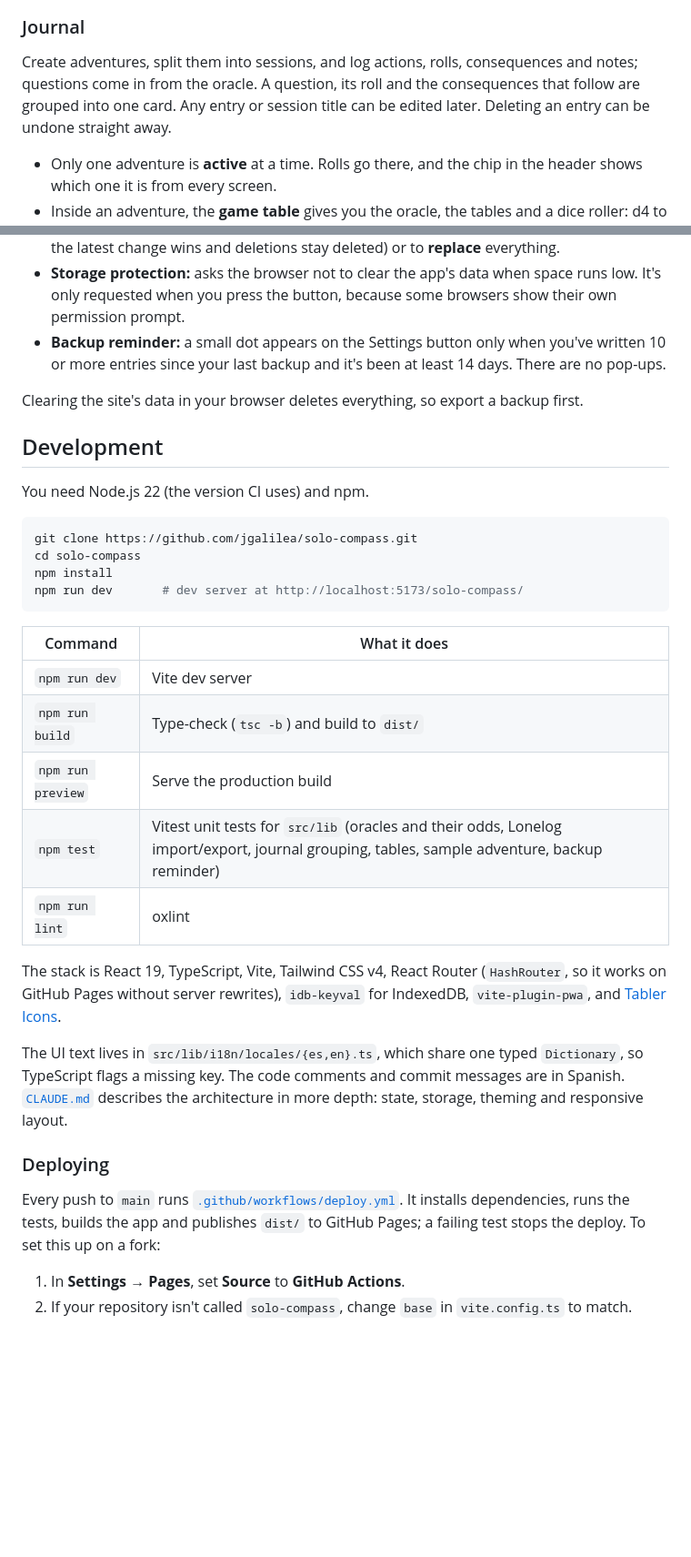
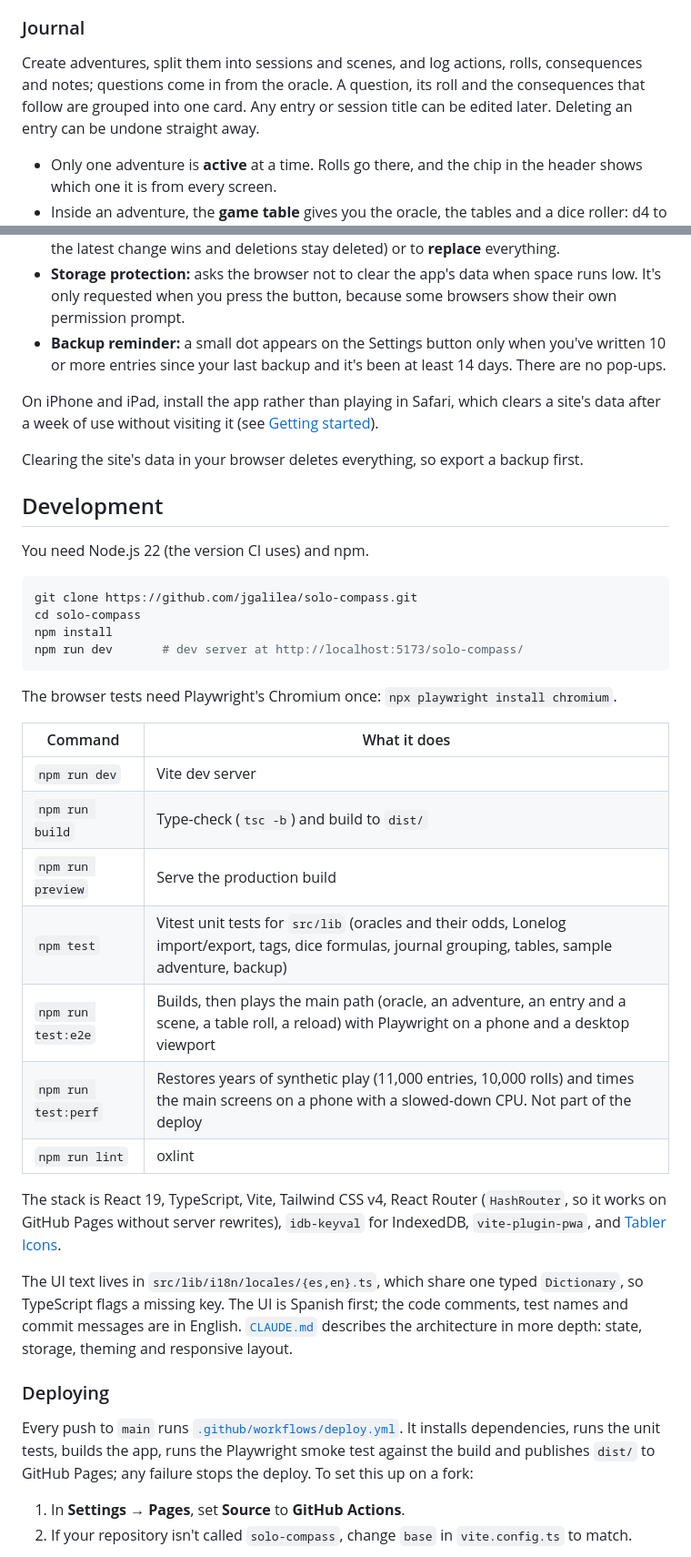
Before and after one commit to jgalilea/solo-compass, a Markdown page: README.md, 2 parts joined by grey strips. Shown at 91% size. Rendered like a GitHub page; blank space fills up the shorter version.

````diff
--- a/README.md
+++ b/README.md
@@ -79,7 +81,7 @@ Roll for inspiration when a yes or no isn't enough. Besides its own generic tabl
 
 ### Journal
 
-Create adventures, split them into sessions, and log actions, rolls, consequences and notes; questions come in from the oracle. A question, its roll and the consequences that follow are grouped into one card. Any entry or session title can be edited later. Deleting an entry can be undone straight away.
+Create adventures, split them into sessions and scenes, and log actions, rolls, consequences and notes; questions come in from the oracle. A question, its roll and the consequences that follow are grouped into one card. Any entry or session title can be edited later. Deleting an entry can be undone straight away.
 
 - Only one adventure is **active** at a time. Rolls go there, and the chip in the header shows which one it is from every screen.
 - Inside an adventure, the **game table** gives you the oracle, the tables and a dice roller: d4 to d20, d%, 4dF for Fate/Fudge, advantage and disadvantage, and typed formulas such as `2d6+3`, `4d6kh3` or `4d6dl1` (keep the highest three), `5d6>=5` (count successes, `f<3` to subtract failures), `3d6!` and `d6!!` (exploding and compounding) or `4d6dl1 // Strength` (with a description). This lets you log rolls from your own system without leaving the app.
@@ -128,6 +130,8 @@ There are three ways to keep your data safe, all in **Settings**:
 - **Storage protection:** asks the browser not to clear the app's data when space runs low. It's only requested when you press the button, because some browsers show their own permission prompt.
 - **Backup reminder:** a small dot appears on the Settings button only when you've written 10 or more entries since your last backup and it's been at least 14 days. There are no pop-ups.
 
+On iPhone and iPad, install the app rather than playing in Safari, which clears a site's data after a week of use without visiting it (see [Getting started](#getting-started)).
+
 Clearing the site's data in your browser deletes everything, so export a backup first.
 
 ## Development
@@ -141,21 +145,25 @@ npm install
 npm run dev       # dev server at http://localhost:5173/solo-compass/
 ```
 
+The browser tests need Playwright's Chromium once: `npx playwright install chromium`.
+
 | Command | What it does |
 |---|---|
 | `npm run dev` | Vite dev server |
 | `npm run build` | Type-check (`tsc -b`) and build to `dist/` |
 | `npm run preview` | Serve the production build |
-| `npm test` | Vitest unit tests for `src/lib` (oracles and their odds, Lonelog import/export, journal grouping, tables, sample adventure, backup reminder) |
+| `npm test` | Vitest unit tests for `src/lib` (oracles and their odds, Lonelog import/export, tags, dice formulas, journal grouping, tables, sample adventure, backup) |
+| `npm run test:e2e` | Builds, then plays the main path (oracle, an adventure, an entry and a scene, a table roll, a reload) with Playwright on a phone and a desktop viewport |
+| `npm run test:perf` | Restores years of synthetic play (11,000 entries, 10,000 rolls) and times the main screens on a phone with a slowed-down CPU. Not part of the deploy |
 | `npm run lint` | oxlint |
 
 The stack is React 19, TypeScript, Vite, Tailwind CSS v4, React Router (`HashRouter`, so it works on GitHub Pages without server rewrites), `idb-keyval` for IndexedDB, `vite-plugin-pwa`, and [Tabler Icons](https://tabler.io/icons).
 
-The UI text lives in `src/lib/i18n/locales/{es,en}.ts`, which share one typed `Dictionary`, so TypeScript flags a missing key. The code comments and commit messages are in Spanish. [`CLAUDE.md`](CLAUDE.md) describes the architecture in more depth: state, storage, theming and responsive layout.
+The UI text lives in `src/lib/i18n/locales/{es,en}.ts`, which share one typed `Dictionary`, so TypeScript flags a missing key. The UI is Spanish first; the code comments, test names and commit messages are in English. [`CLAUDE.md`](CLAUDE.md) describes the architecture in more depth: state, storage, theming and responsive layout.
 
 ### Deploying
 
-Every push to `main` runs [`.github/workflows/deploy.yml`](.github/workflows/deploy.yml). It installs dependencies, runs the tests, builds the app and publishes `dist/` to GitHub Pages; a failing test stops the deploy. To set this up on a fork:
+Every push to `main` runs [`.github/workflows/deploy.yml`](.github/workflows/deploy.yml). It installs dependencies, runs the unit tests, builds the app, runs the Playwright smoke test against the build and publishes `dist/` to GitHub Pages; any failure stops the deploy. To set this up on a fork:
 
 1. In **Settings → Pages**, set **Source** to **GitHub Actions**.
 2. If your repository isn't called `solo-compass`, change `base` in `vite.config.ts` to match.
````
Also changed, not shown: other parts of README.md (+6 -4 lines), docs/screenshots/oracle-dark.png, docs/screenshots/oracle-light.png, docs/screenshots/phones.png, docs/screenshots/themes.png, docs/screenshots/workspace-dark.png, docs/screenshots/workspace-light.png, 3 other files.
